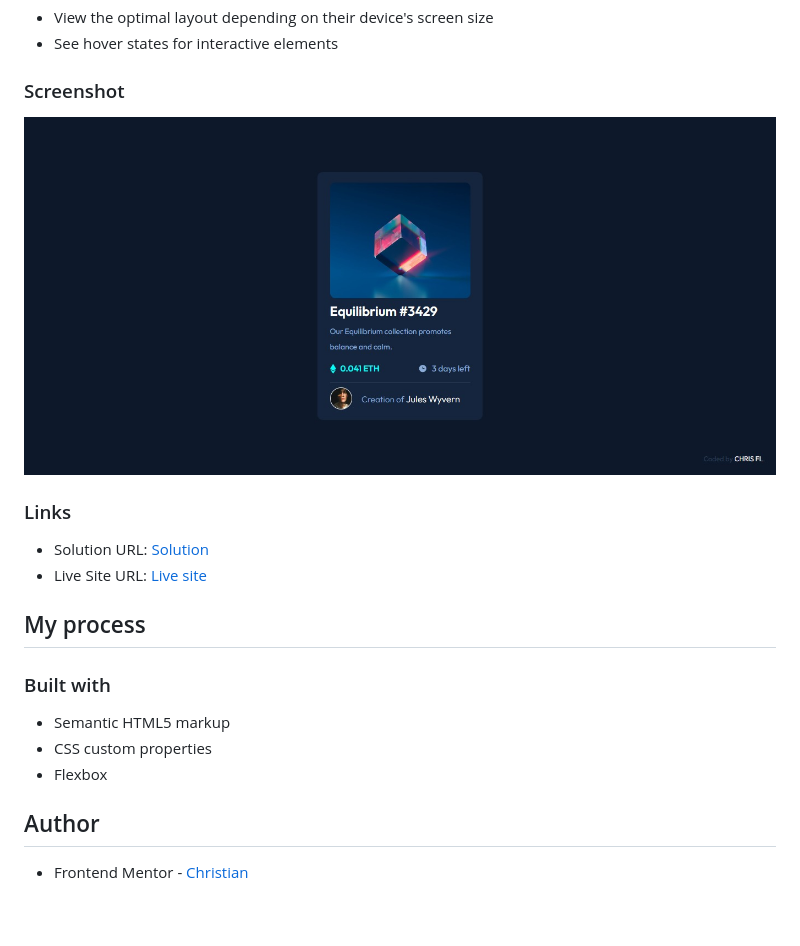
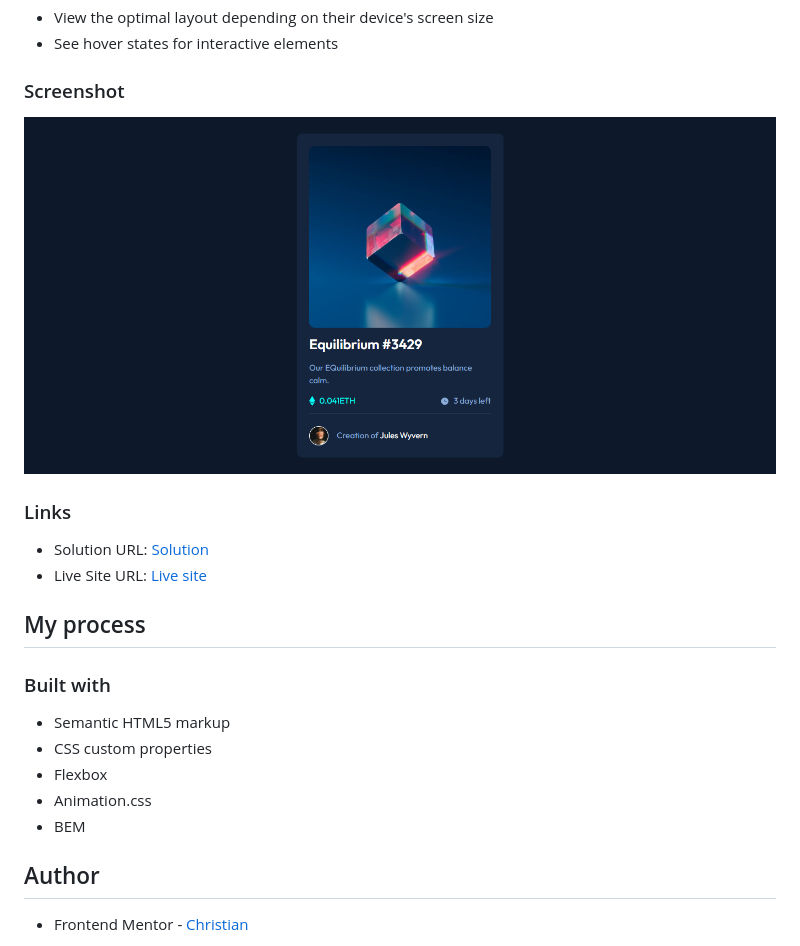
Before and after one commit to FLCHRIS/NFT-preview-card-component, a Markdown page: README.md, the part around the change. GitHub-like rendering; pictures changed too: screenshot.jpg (deleted), screenshot.png (added); blank space fills up the shorter version.

```diff
--- a/README.md
+++ b/README.md
@@ -23,7 +23,7 @@ Users should be able to:
 
 ### Screenshot
 
-![](./screenshot.jpg)
+![](./screenshot.png)
 
 ### Links
 
@@ -37,6 +37,8 @@ Users should be able to:
 - Semantic HTML5 markup
 - CSS custom properties
 - Flexbox
+- Animation.css
+- BEM
 
 ## Author
 
```
Also changed, not shown: 5 other files.
